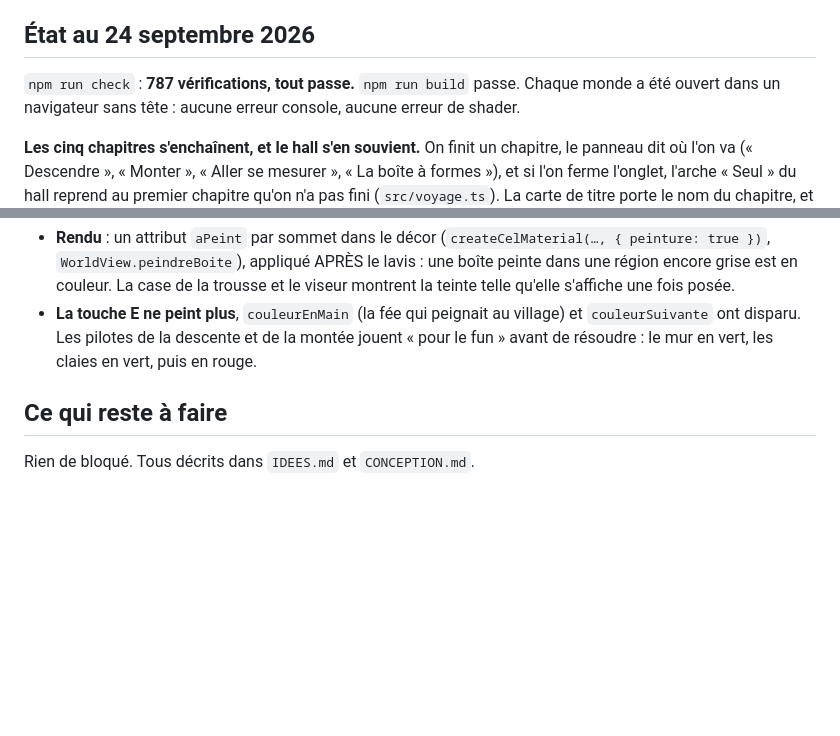
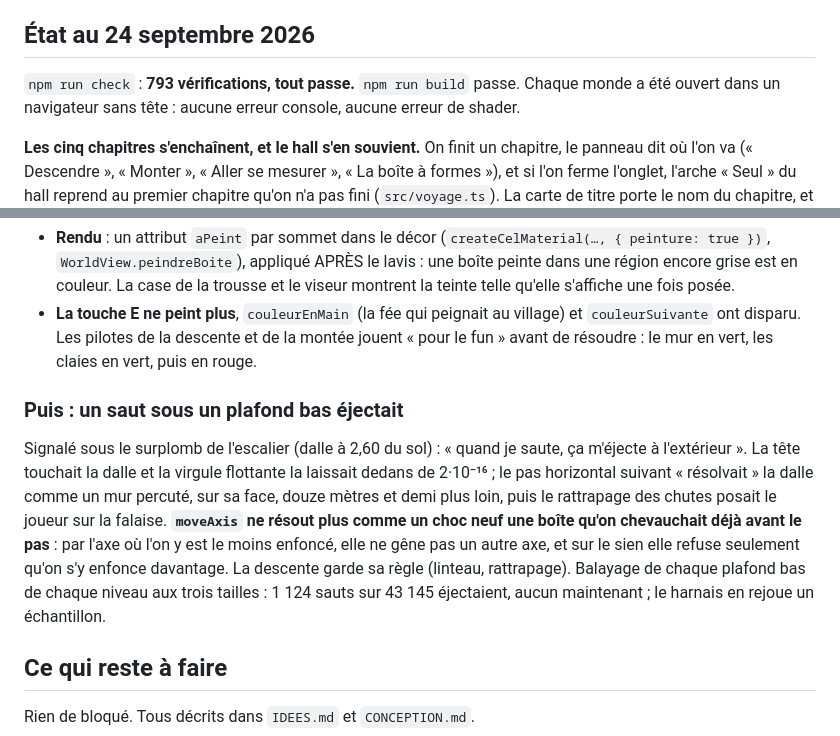
Before and after one commit to hugohismans/sumi-portals, a Markdown page: REPRISE.md, 2 parts joined by grey strips. GitHub-like rendering; blank space fills up the shorter version.

Commit message:
REPRISE : le saut sous un plafond bas, et ce qui l'éjectait
Co-Authored-By: Claude Opus 5.5 <noreply@anthropic.com>
Claude-Session: https://claude.ai/code/session_01Pj56YtYWQeLRjv1yqXgFGZ

```diff
--- a/REPRISE.md
+++ b/REPRISE.md
@@ -20,7 +20,7 @@ là où on ne peut pas marcher, et c'est cet écart qui fait l'énigme.
 
 ## État au 24 septembre 2026
 
-`npm run check` : **787 vérifications, tout passe.** `npm run build` passe.
+`npm run check` : **793 vérifications, tout passe.** `npm run build` passe.
 Chaque monde a été ouvert dans un navigateur sans tête : aucune erreur console,
 aucune erreur de shader.
 
@@ -414,6 +414,20 @@ fun ».
   la montée jouent « pour le fun » avant de résoudre : le mur en vert, les
   claies en vert, puis en rouge.
 
+### Puis : un saut sous un plafond bas éjectait
+
+Signalé sous le surplomb de l'escalier (dalle à 2,60 du sol) : « quand je
+saute, ça m'éjecte à l'extérieur ». La tête touchait la dalle et la virgule
+flottante la laissait dedans de 2·10⁻¹⁶ ; le pas horizontal suivant
+« résolvait » la dalle comme un mur percuté, sur sa face, douze mètres et demi
+plus loin, puis le rattrapage des chutes posait le joueur sur la falaise.
+**`moveAxis` ne résout plus comme un choc neuf une boîte qu'on chevauchait
+déjà avant le pas** : par l'axe où l'on y est le moins enfoncé, elle ne gêne
+pas un autre axe, et sur le sien elle refuse seulement qu'on s'y enfonce
+davantage. La descente garde sa règle (linteau, rattrapage). Balayage de
+chaque plafond bas de chaque niveau aux trois tailles : 1 124 sauts sur
+43 145 éjectaient, aucun maintenant ; le harnais en rejoue un échantillon.
+
 ## Ce qui reste à faire
 
 Rien de bloqué. Tous décrits dans `IDEES.md` et `CONCEPTION.md`.
```
